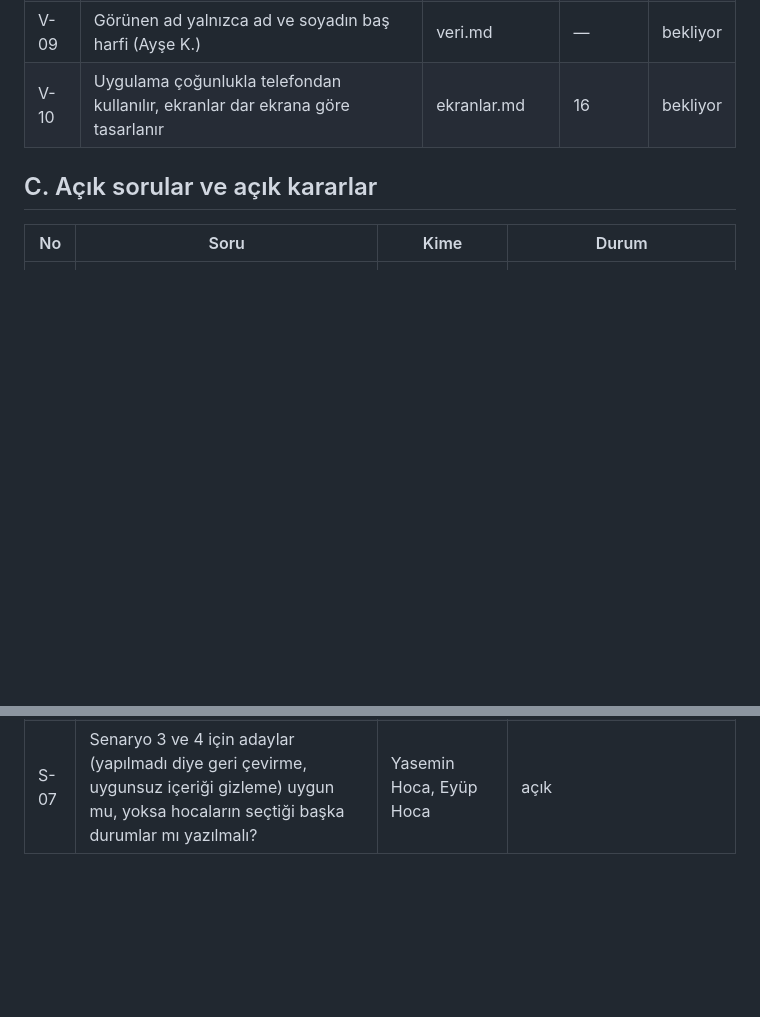
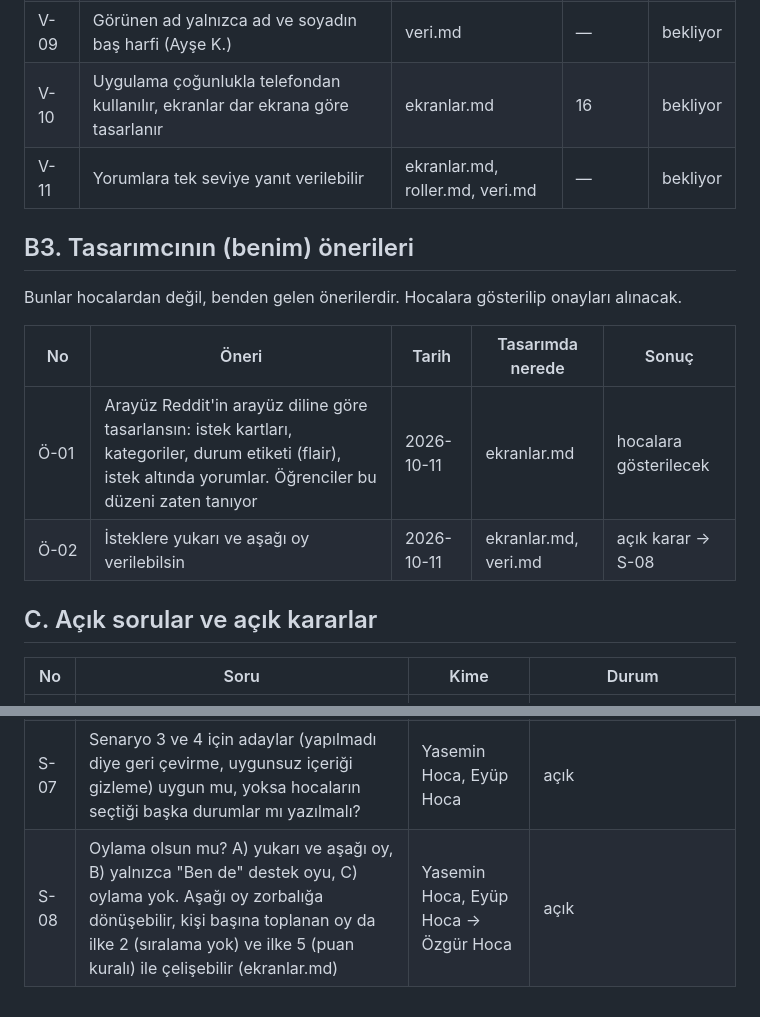
Before and after one commit to emir34-34/askida-iyilik-okul-demo, a Markdown page: talepler.md, 2 parts joined by grey strips. Drawn GitHub-style; blank space fills up the shorter version.

Commit message:
talepler.md: Reddit tarzı arayüz ve oylama önerileri, V-11 ve S-08 eklendi
Bu iki öneri hocalardan değil, benden geliyor. Hocaların talepleriyle
karışmaması için ayrı bir 'tasarımcının önerileri' tablosu açtım.
Oylamanın ilkelerle çelişme riski olduğu için A, B ve C seçenekleriyle
açık karar (S-08) olarak yazıldı.

Co-Authored-By: Claude Opus 5.5 <noreply@anthropic.com>
Claude-Session: https://claude.ai/code/session_01CnDmXGhnTUL9b4Zo9SscMY

```diff
--- a/talepler.md
+++ b/talepler.md
@@ -41,6 +41,16 @@ Hocalarla görüşemediğim için roller, akış ve veri dosyalarının taslağ
 | V-08 | İşi bırakırken gerekçe yazmak zorunlu değil | akis.md | 11 | bekliyor |
 | V-09 | Görünen ad yalnızca ad ve soyadın baş harfi (Ayşe K.) | veri.md | — | bekliyor |
 | V-10 | Uygulama çoğunlukla telefondan kullanılır, ekranlar dar ekrana göre tasarlanır | ekranlar.md | 16 | bekliyor |
+| V-11 | Yorumlara tek seviye yanıt verilebilir | ekranlar.md, roller.md, veri.md | — | bekliyor |
+
+## B3. Tasarımcının (benim) önerileri
+
+Bunlar hocalardan değil, benden gelen önerilerdir. Hocalara gösterilip onayları alınacak.
+
+| No | Öneri | Tarih | Tasarımda nerede | Sonuç |
+|----|-------|-------|------------------|-------|
+| Ö-01 | Arayüz Reddit'in arayüz diline göre tasarlansın: istek kartları, kategoriler, durum etiketi (flair), istek altında yorumlar. Öğrenciler bu düzeni zaten tanıyor | 2026-10-11 | ekranlar.md | hocalara gösterilecek |
+| Ö-02 | İsteklere yukarı ve aşağı oy verilebilsin | 2026-10-11 | ekranlar.md, veri.md | açık karar → S-08 |
 
 ## C. Açık sorular ve açık kararlar
 
@@ -53,3 +63,4 @@ Hocalarla görüşemediğim için roller, akış ve veri dosyalarının taslağ
 | S-05 | Hocalarla görüşmeden önce roller, akış ve veri taslağını yazmam uygun mu? | Özgür Hoca | 2026-10-11: Hafta içi bakacağını ve devam etmemi söyledi. Taslak, varsayımları işaretlenerek yazıldı |
 | S-06 | Aynı kişi bir isteği defalarca üstlenip bırakırsa bir sınır olsun mu? (senaryolar.md, Senaryo 2) | Yasemin Hoca, Eyüp Hoca | açık |
 | S-07 | Senaryo 3 ve 4 için adaylar (yapılmadı diye geri çevirme, uygunsuz içeriği gizleme) uygun mu, yoksa hocaların seçtiği başka durumlar mı yazılmalı? | Yasemin Hoca, Eyüp Hoca | açık |
+| S-08 | Oylama olsun mu? A) yukarı ve aşağı oy, B) yalnızca "Ben de" destek oyu, C) oylama yok. Aşağı oy zorbalığa dönüşebilir, kişi başına toplanan oy da ilke 2 (sıralama yok) ve ilke 5 (puan kuralı) ile çelişebilir (ekranlar.md) | Yasemin Hoca, Eyüp Hoca → Özgür Hoca | açık |
```
